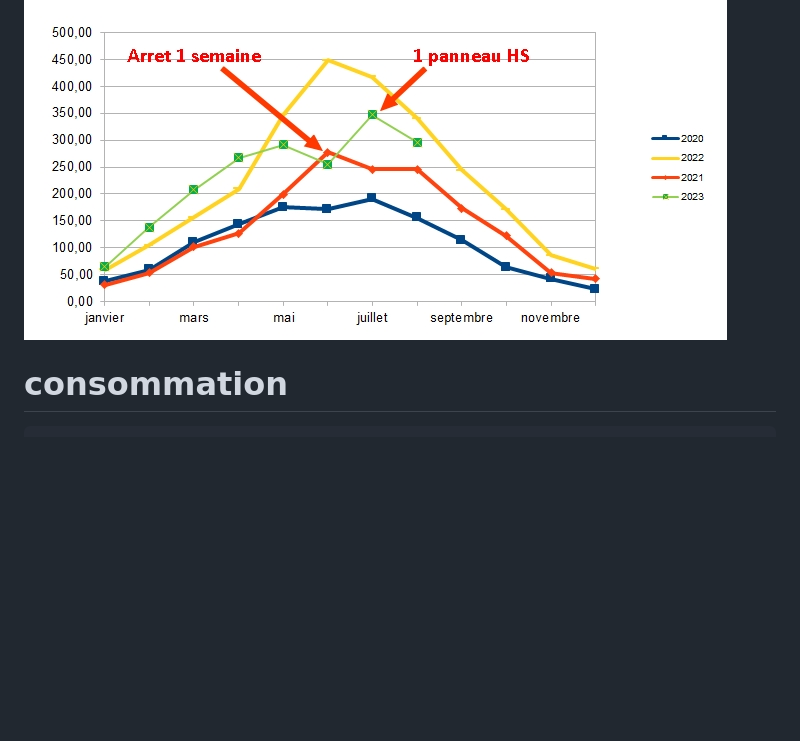
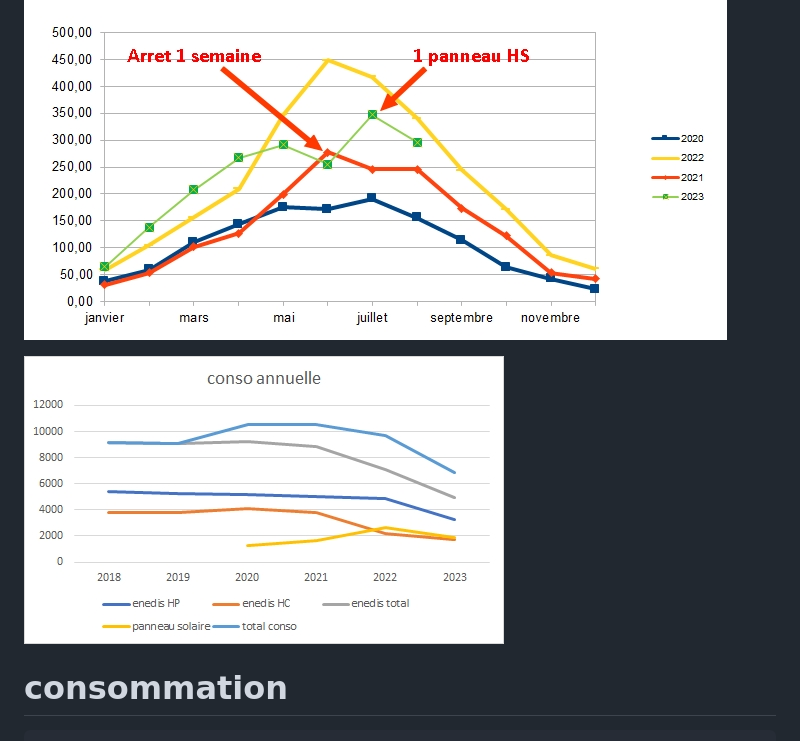
Before and after one commit to jjdegaine/jjdegaine_solarpanel.github.io, a Markdown page: index.md, the part around the change. GitHub-like rendering; pictures changed too: conso_annuelle.jpg (added); blank space fills up the shorter version.

```diff
--- a/index.md
+++ b/index.md
@@ -84,6 +84,8 @@ tarif HP/ HC (limite rentable), tempo à l'étude (semble rentable)
 
 ![nomimage](2023_09_production_PV.jpg)
 
+![nomimage](conso_annuelle.jpg)
+
 # consommation
 
     en hiver (novembre à mars) : ECS, LL, LV la nuit (HC)
```
